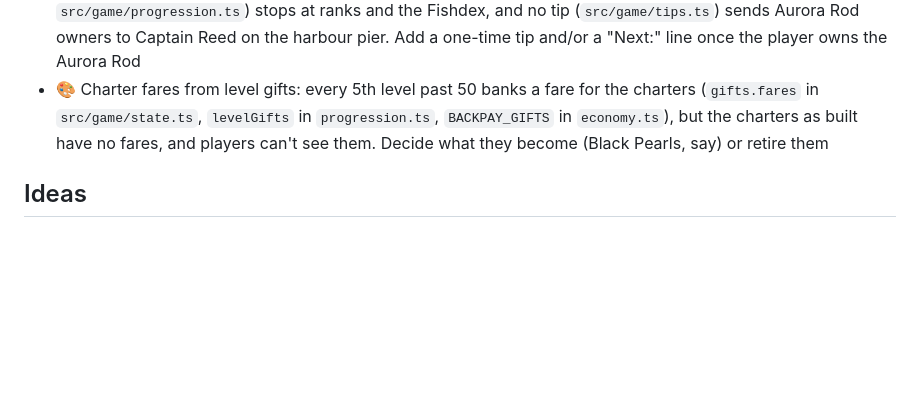
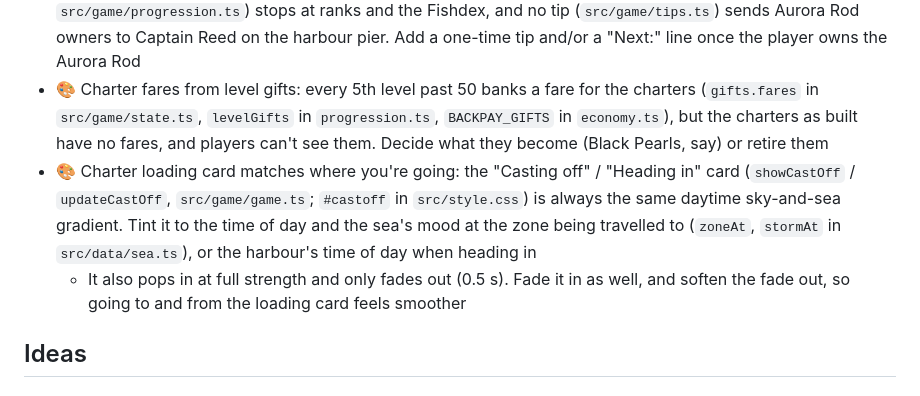
Before and after one commit to O-Chavez/browser-fishing, a Markdown page: TODO.md, the part around the change. GitHub-like rendering; blank space fills up the shorter version.

Commit message:
Add TODO: charter loading card matches the destination, with a fade in/out
Co-Authored-By: Claude Opus 5.5 <noreply@anthropic.com>

```diff
--- a/TODO.md
+++ b/TODO.md
@@ -9,6 +9,8 @@ Finished items move to [DONE.md](DONE.md).
 - D6, the Furthest Out board at the harbour (the name Oscar OK'd in D3, 2026-10-31, replacing "Deepest Dive"); the record is the furthest marker a player headed home from (the deepest ledge surfaced from, in code). `server/accounts.ts`, `town.ts`. Needs D2, H1 and F2. Gameplan: "Shared: seeing it and fishing together"
 - Charter discovery: nothing tells a player that charters exist. The "Next:" goal (`nextGoal`, `src/game/progression.ts`) stops at ranks and the Fishdex, and no tip (`src/game/tips.ts`) sends Aurora Rod owners to Captain Reed on the harbour pier. Add a one-time tip and/or a "Next:" line once the player owns the Aurora Rod
 - 🎨 Charter fares from level gifts: every 5th level past 50 banks a fare for the charters (`gifts.fares` in `src/game/state.ts`, `levelGifts` in `progression.ts`, `BACKPAY_GIFTS` in `economy.ts`), but the charters as built have no fares, and players can't see them. Decide what they become (Black Pearls, say) or retire them
+- 🎨 Charter loading card matches where you're going: the "Casting off" / "Heading in" card (`showCastOff` / `updateCastOff`, `src/game/game.ts`; `#castoff` in `src/style.css`) is always the same daytime sky-and-sea gradient. Tint it to the time of day and the sea's mood at the zone being travelled to (`zoneAt`, `stormAt` in `src/data/sea.ts`), or the harbour's time of day when heading in
+  - It also pops in at full strength and only fades out (0.5 s). Fade it in as well, and soften the fade out, so going to and from the loading card feels smoother
 
 ## Ideas
 
```
